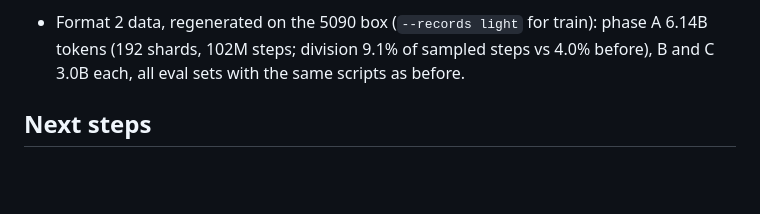
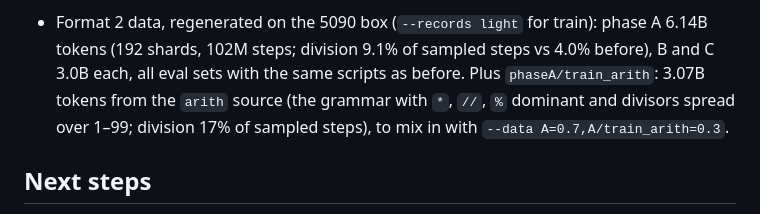
Before and after one commit to gmmeyer/pythonlm, a Markdown page: PLAN.md, the part around the change. Rendered like a GitHub page; blank space fills up the shorter version.

Commit message:
PLAN: arith drill data
Co-Authored-By: Claude Opus 5.5 <noreply@anthropic.com>

```diff
--- a/PLAN.md
+++ b/PLAN.md
@@ -292,7 +292,10 @@ What a1 says:
 - Format 2 data, regenerated on the 5090 box (`--records light` for train):
   phase A 6.14B tokens (192 shards, 102M steps; division 9.1% of sampled
   steps vs 4.0% before), B and C 3.0B each, all eval sets with the same
-  scripts as before.
+  scripts as before. Plus `phaseA/train_arith`: 3.07B tokens from the
+  `arith` source (the grammar with `*`, `//`, `%` dominant and divisors
+  spread over 1–99; division 17% of sampled steps), to mix in with
+  `--data A=0.7,A/train_arith=0.3`.
 
 ## Next steps
 
```
